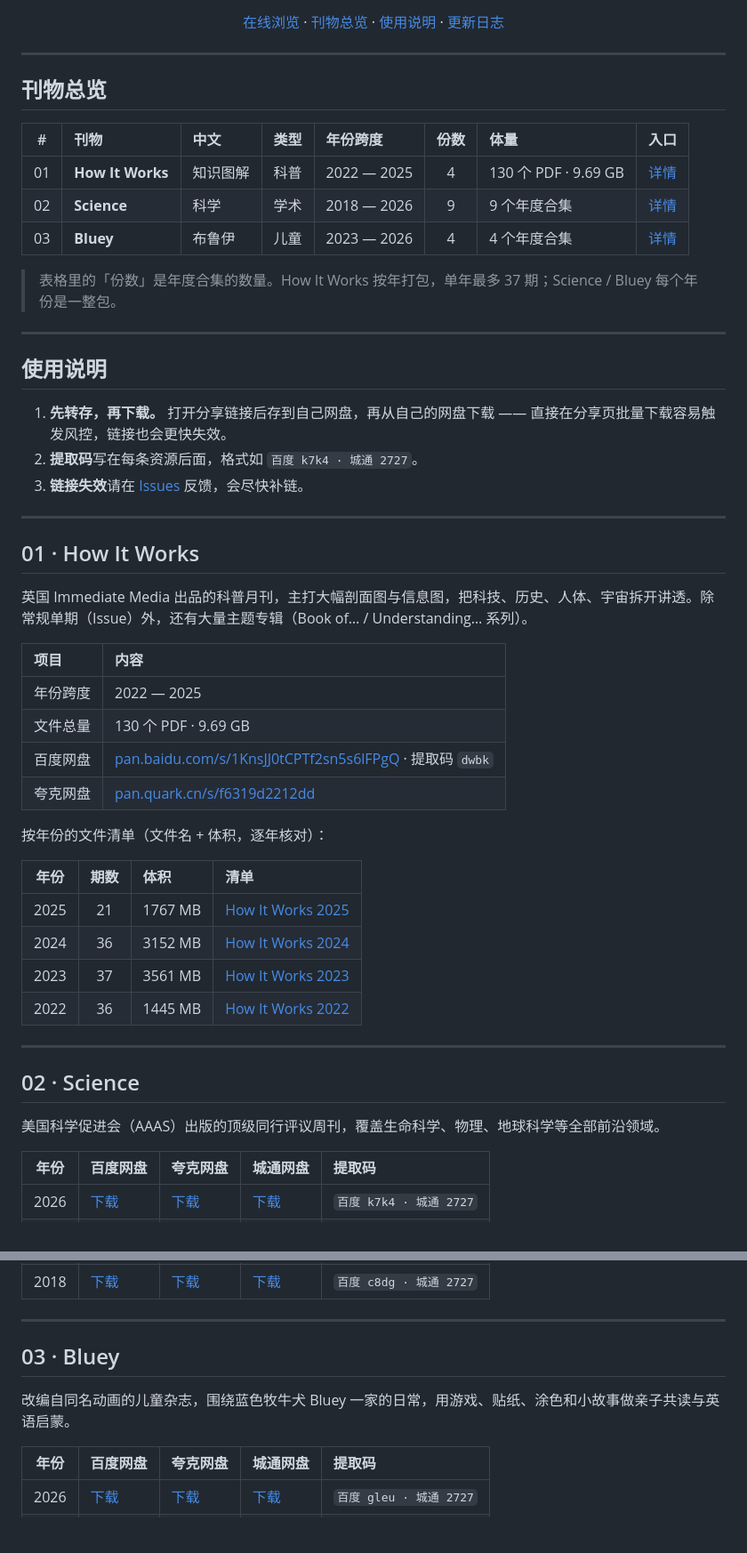
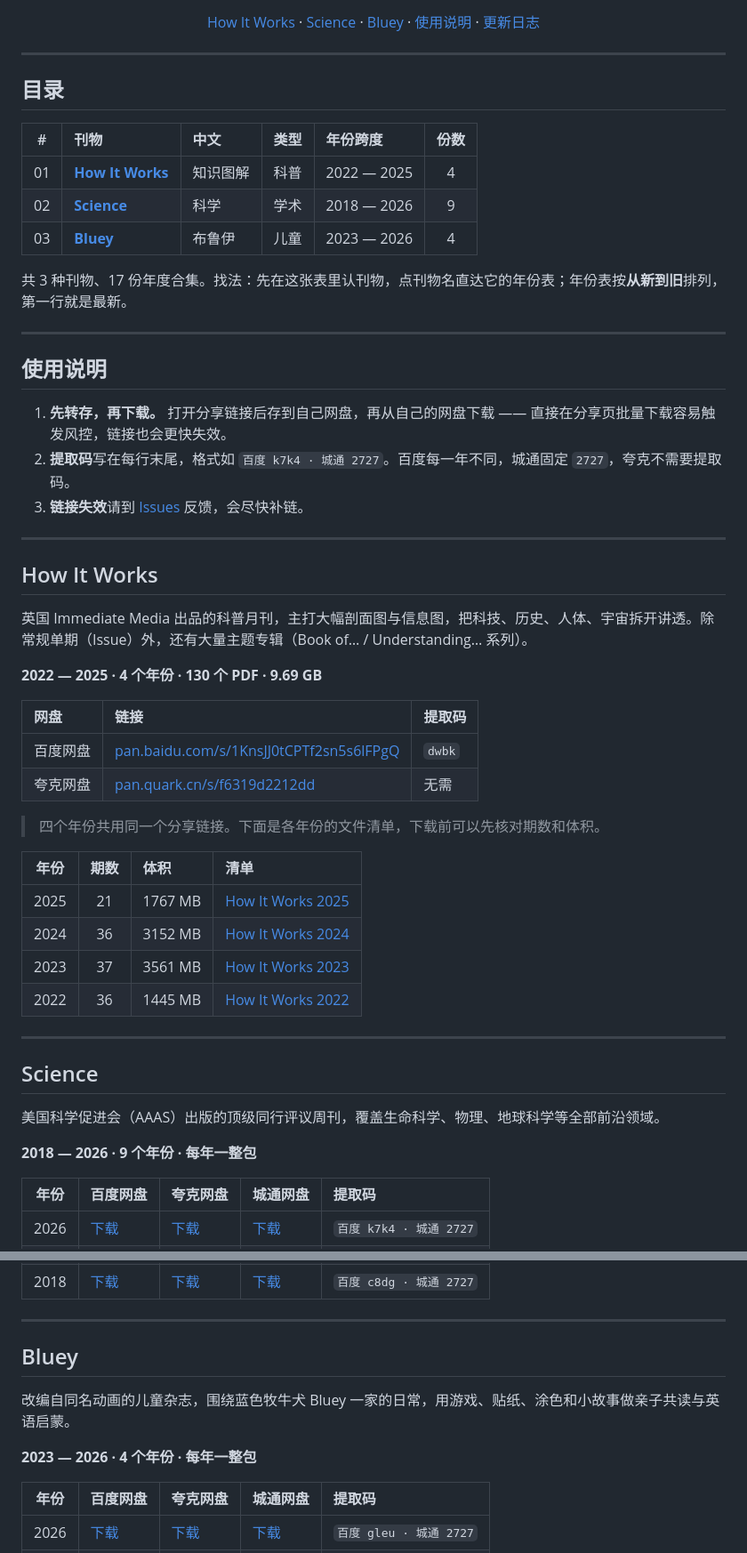
Before and after one commit to zhongyuanqi/waikan-zazhi, a Markdown page: README.md, 2 parts joined by grey strips. Shown at 89% size. Rendered like a GitHub page; blank space fills up the shorter version.

Commit message:
撤掉在线站点，README 作为唯一入口重排（目录 + 分刊物年份表）

```diff
--- a/README.md
+++ b/README.md
@@ -12,43 +12,43 @@
 ![更新](https://img.shields.io/badge/%E6%9C%80%E6%96%B0%E6%9B%B4%E6%96%B0-2026.10.30-D9472F?style=flat-square)
 
-[在线浏览](https://zhongyuanqi.github.io/waikan-zazhi/) · [刊物总览](#刊物总览) · [使用说明](#使用说明) · [更新日志](#更新日志)
+[How It Works](#how-it-works) · [Science](#science) · [Bluey](#bluey) · [使用说明](#使用说明) · [更新日志](#更新日志)
 
 </div>
 
 ---
 
-## 刊物总览
+## 目录
 
-| # | 刊物 | 中文 | 类型 | 年份跨度 | 份数 | 体量 | 入口 |
-|:-:|:-----|:-----|:-----|:---------|:----:|:-----|:-----|
-| 01 | **How It Works** | 知识图解 | 科普 | 2022 — 2025 | 4 | 130 个 PDF · 9.69 GB | [详情](#01--how-it-works) |
-| 02 | **Science** | 科学 | 学术 | 2018 — 2026 | 9 | 9 个年度合集 | [详情](#02--science) |
-| 03 | **Bluey** | 布鲁伊 | 儿童 | 2023 — 2026 | 4 | 4 个年度合集 | [详情](#03--bluey) |
+| # | 刊物 | 中文 | 类型 | 年份跨度 | 份数 |
+|:-:|:-----|:-----|:-----|:---------|:----:|
+| 01 | [**How It Works**](#how-it-works) | 知识图解 | 科普 | 2022 — 2025 | 4 |
+| 02 | [**Science**](#science) | 科学 | 学术 | 2018 — 2026 | 9 |
+| 03 | [**Bluey**](#bluey) | 布鲁伊 | 儿童 | 2023 — 2026 | 4 |
 
-> 表格里的「份数」是年度合集的数量。How It Works 按年打包，单年最多 37 期；Science / Bluey 每个年份是一整包。
+共 3 种刊物、17 份年度合集。找法：先在这张表里认刊物，点刊物名直达它的年份表；年份表按**从新到旧**排列，第一行就是最新。
 
 ---
 
 ## 使用说明
 
 1. **先转存，再下载。** 打开分享链接后存到自己网盘，再从自己的网盘下载 —— 直接在分享页批量下载容易触发风控，链接也会更快失效。
-2. **提取码**写在每条资源后面，格式如 `百度 k7k4 · 城通 2727`。
-3. **链接失效**请在 [Issues](https://github.com/zhongyuanqi/waikan-zazhi/issues) 反馈，会尽快补链。
+2. **提取码**写在每行末尾，格式如 `百度 k7k4 · 城通 2727`。百度每一年不同，城通固定 `2727`，夸克不需要提取码。
+3. **链接失效**请到 [Issues](https://github.com/zhongyuanqi/waikan-zazhi/issues) 反馈，会尽快补链。
 
 ---
 
-## 01 · How It Works
+## How It Works
 
 英国 Immediate Media 出品的科普月刊，主打大幅剖面图与信息图，把科技、历史、人体、宇宙拆开讲透。除常规单期（Issue）外，还有大量主题专辑（Book of… / Understanding… 系列）。
 
-| 项目 | 内容 |
-|:-----|:-----|
-| 年份跨度 | 2022 — 2025 |
-| 文件总量 | 130 个 PDF · 9.69 GB |
-| 百度网盘 | [pan.baidu.com/s/1KnsJJ0tCPTf2sn5s6lFPgQ](https://pan.baidu.com/s/1KnsJJ0tCPTf2sn5s6lFPgQ?pwd=dwbk) · 提取码 `dwbk` |
-| 夸克网盘 | [pan.quark.cn/s/f6319d2212dd](https://pan.quark.cn/s/f6319d2212dd) |
+**2022 — 2025 · 4 个年份 · 130 个 PDF · 9.69 GB**
 
-按年份的文件清单（文件名 + 体积，逐年核对）：
+| 网盘 | 链接 | 提取码 |
+|:-----|:-----|:-------|
+| 百度网盘 | [pan.baidu.com/s/1KnsJJ0tCPTf2sn5s6lFPgQ](https://pan.baidu.com/s/1KnsJJ0tCPTf2sn5s6lFPgQ?pwd=dwbk) | `dwbk` |
+| 夸克网盘 | [pan.quark.cn/s/f6319d2212dd](https://pan.quark.cn/s/f6319d2212dd) | 无需 |
+
+> 四个年份共用同一个分享链接。下面是各年份的文件清单，下载前可以先核对期数和体积。
 
 | 年份 | 期数 | 体积 | 清单 |
 |:----:|:----:|:-----|:-----|
@@ -59,9 +59,11 @@
 
 ---
 
-## 02 · Science
+## Science
 
 美国科学促进会（AAAS）出版的顶级同行评议周刊，覆盖生命科学、物理、地球科学等全部前沿领域。
+
+**2018 — 2026 · 9 个年份 · 每年一整包**
 
 | 年份 | 百度网盘 | 夸克网盘 | 城通网盘 | 提取码 |
 |:----:|:---------|:---------|:---------|:-------|
@@ -77,9 +79,11 @@
 
 ---
 
-## 03 · Bluey
+## Bluey
 
 改编自同名动画的儿童杂志，围绕蓝色牧牛犬 Bluey 一家的日常，用游戏、贴纸、涂色和小故事做亲子共读与英语启蒙。
+
+**2023 — 2026 · 4 个年份 · 每年一整包**
 
 | 年份 | 百度网盘 | 夸克网盘 | 城通网盘 | 提取码 |
 |:----:|:---------|:---------|:---------|:-------|
```
Also changed, not shown: other parts of README.md (+9 -15 lines).
